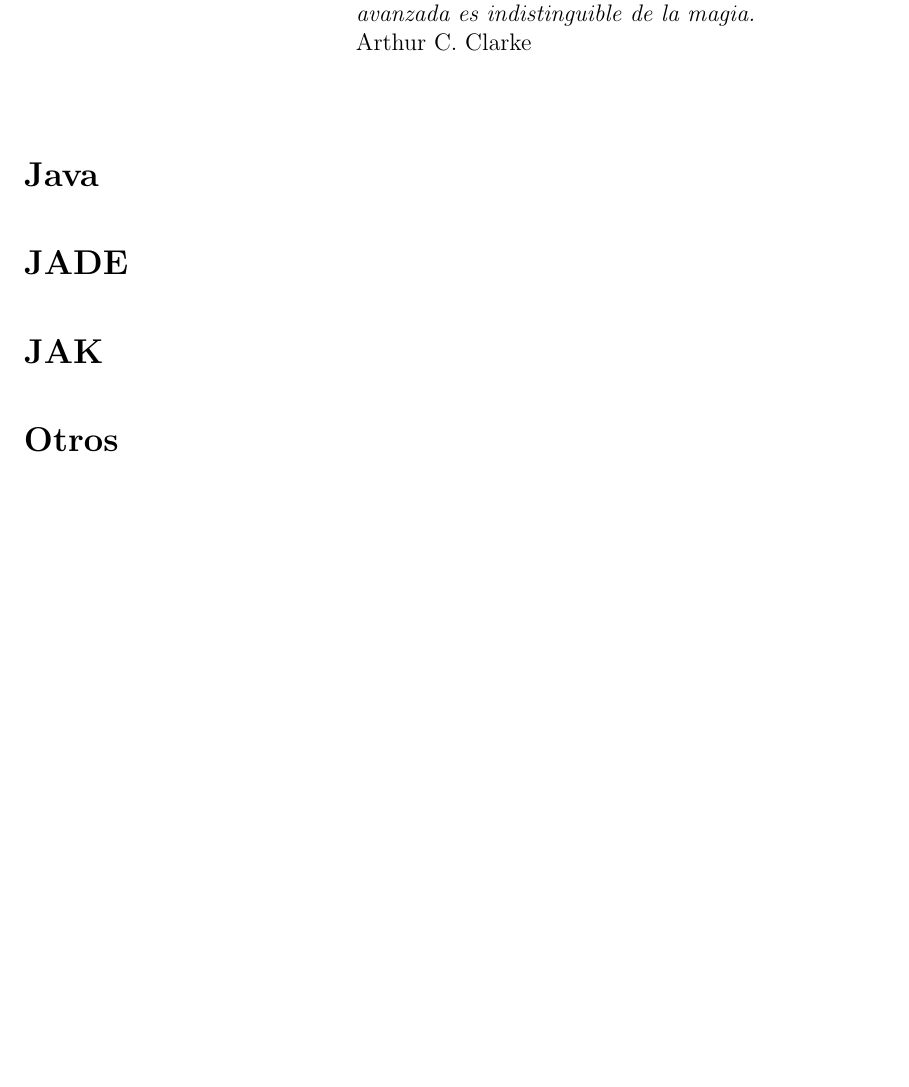
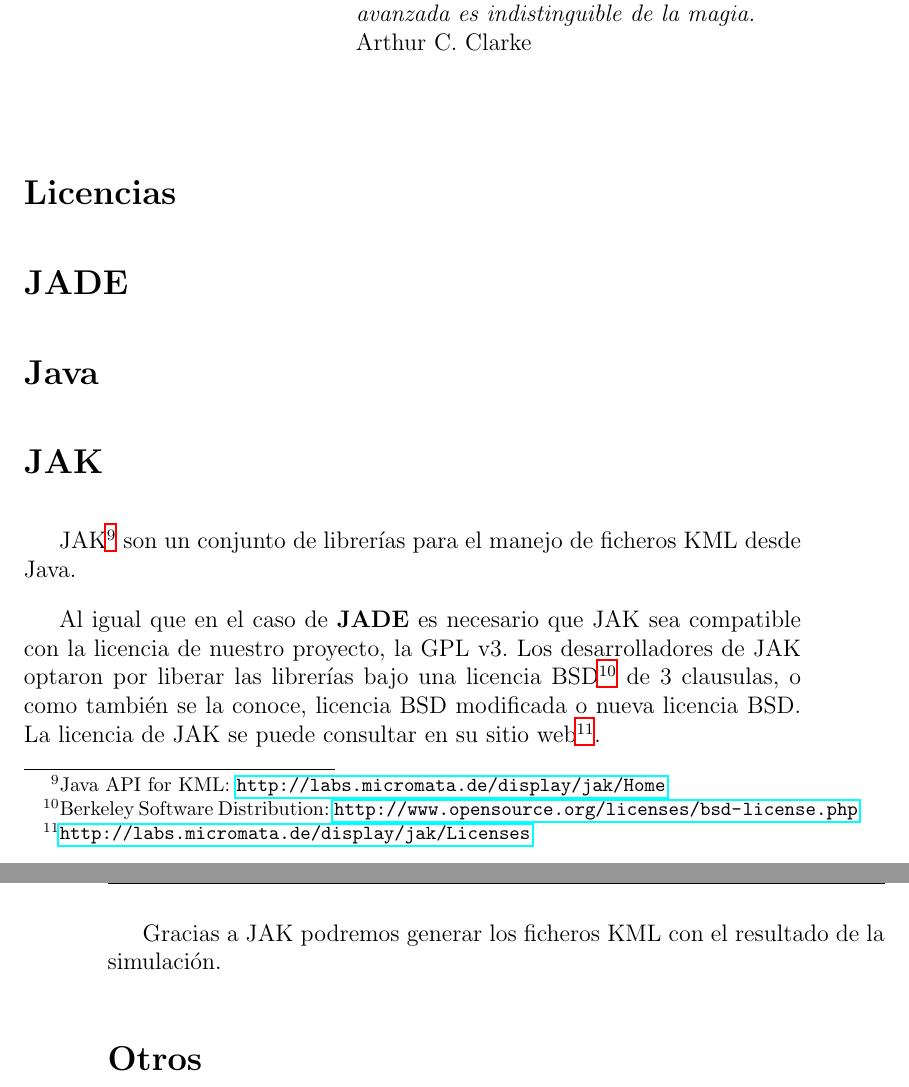
Before and after one commit to ablanco/dissim-memoria, a LaTeX book (dea.tex, which reads capitulo4/cap4.tex): part of page 37 of 73 before the commit and two parts of pages 37 and 38 of 73 after it, the two joined at a grey line, cut so that both start at the same text, the shorter picture padded with empty space. Compiled offline with LaTeX, dvips and Ghostscript.

Commit message:
Sobre JAK

```diff
--- a/capitulo4/cap4.tex
+++ b/capitulo4/cap4.tex
@@ -14,11 +14,32 @@
 
 \vspace*{5mm}
 
-\section*{Java}
+\section*{Licencias}
+
+% TODO
 
 \section*{JADE}
 
+\section*{Java}
+
 \section*{JAK}
+
+JAK\footnote{Java API for KML: \url{http://labs.micromata.de/display/jak/Home}}
+son un conjunto de librerías para el manejo de ficheros KML desde Java.
+
+% TODO Imagen con el logo de JAK
+
+Al igual que en el caso de {\bf JADE} es necesario que JAK sea compatible con
+la licencia de nuestro proyecto, la GPL v3. % TODO Link al ap1
+Los desarrolladores de JAK optaron por liberar las librerías bajo una licencia
+BSD\footnote{Berkeley Software Distribution:
+\url{http://www.opensource.org/licenses/bsd-license.php}} de 3 clausulas, o como
+también se la conoce, licencia BSD modificada o nueva licencia BSD. La licencia
+de JAK se puede consultar en su sitio
+web\footnote{\url{http://labs.micromata.de/display/jak/Licenses}}.
+
+Gracias a JAK podremos generar los ficheros KML con el resultado de la
+simulación.
 
 \section*{Otros}
 
```
